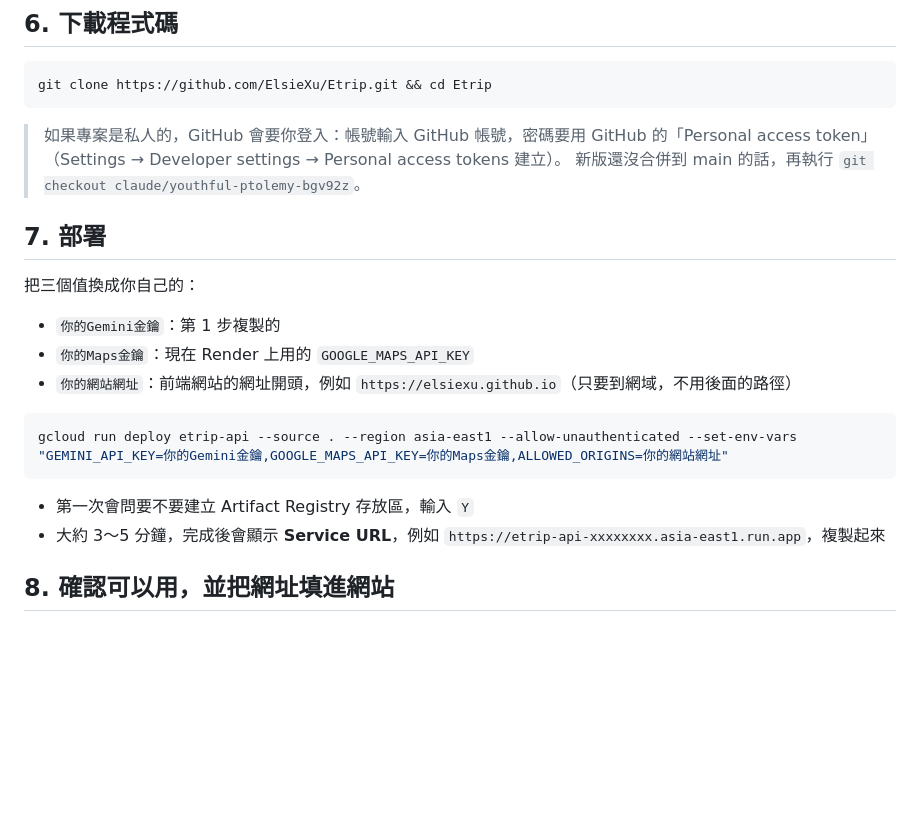
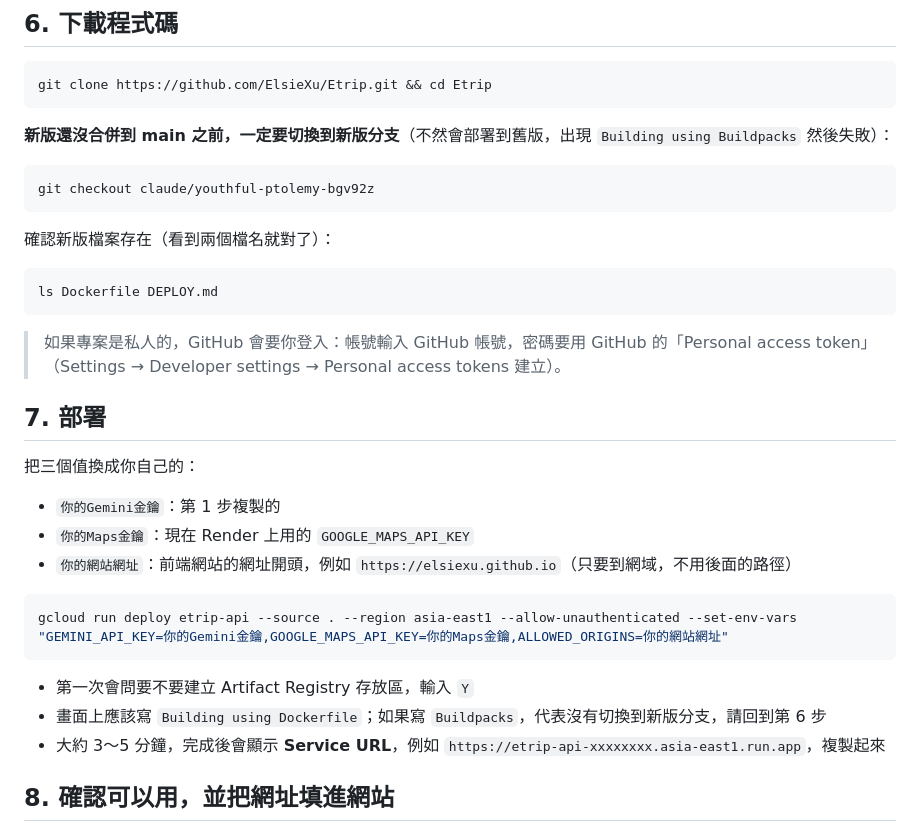
Before and after one commit to ElsieXu/Etrip, a Markdown page: DEPLOY.md, the part around the change. Drawn GitHub-style; blank space fills up the shorter version.

Commit message:
DEPLOY.md: make the branch checkout an explicit step
Deploying from main (old code, no Dockerfile) falls back to Buildpacks and fails.

Co-Authored-By: Claude Opus 5.5 <noreply@anthropic.com>
Claude-Session: https://claude.ai/code/session_01DgiRvfgoigHo1tza65fqvr

````diff
--- a/DEPLOY.md
+++ b/DEPLOY.md
@@ -75,8 +75,19 @@ gcloud projects add-iam-policy-binding $PROJECT_ID --member="serviceAccount:${PR
 git clone https://github.com/ElsieXu/Etrip.git && cd Etrip
 ```
 
+**新版還沒合併到 main 之前，一定要切換到新版分支**（不然會部署到舊版，出現 `Building using Buildpacks` 然後失敗）：
+
+```bash
+git checkout claude/youthful-ptolemy-bgv92z
+```
+
+確認新版檔案存在（看到兩個檔名就對了）：
+
+```bash
+ls Dockerfile DEPLOY.md
+```
+
 > 如果專案是私人的，GitHub 會要你登入：帳號輸入 GitHub 帳號，密碼要用 GitHub 的「Personal access token」（Settings → Developer settings → Personal access tokens 建立）。
-> 新版還沒合併到 main 的話，再執行 `git checkout claude/youthful-ptolemy-bgv92z`。
 
 ## 7. 部署
 
@@ -91,6 +102,7 @@ gcloud run deploy etrip-api --source . --region asia-east1 --allow-unauthenticat
 ```
 
 - 第一次會問要不要建立 Artifact Registry 存放區，輸入 `Y`
+- 畫面上應該寫 `Building using Dockerfile`；如果寫 `Buildpacks`，代表沒有切換到新版分支，請回到第 6 步
 - 大約 3～5 分鐘，完成後會顯示 **Service URL**，例如 `https://etrip-api-xxxxxxxx.asia-east1.run.app`，複製起來
 
 ## 8. 確認可以用，並把網址填進網站
````
